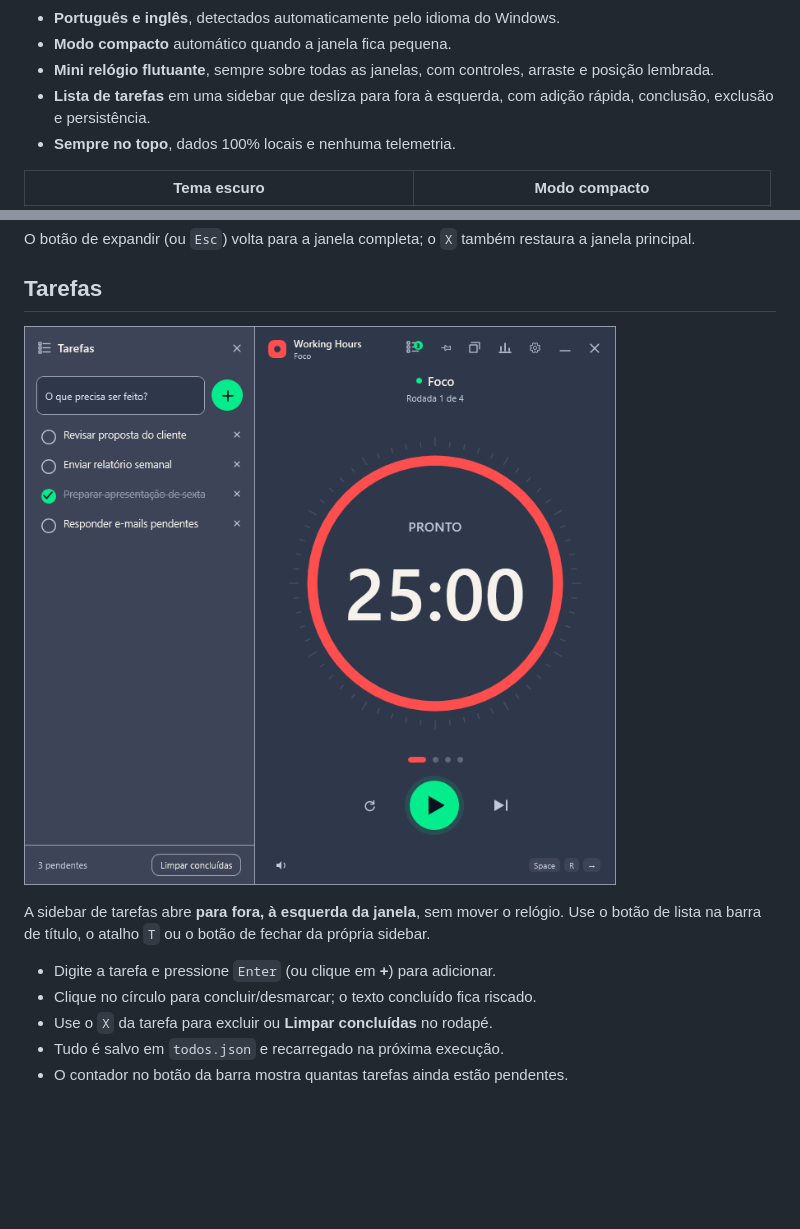
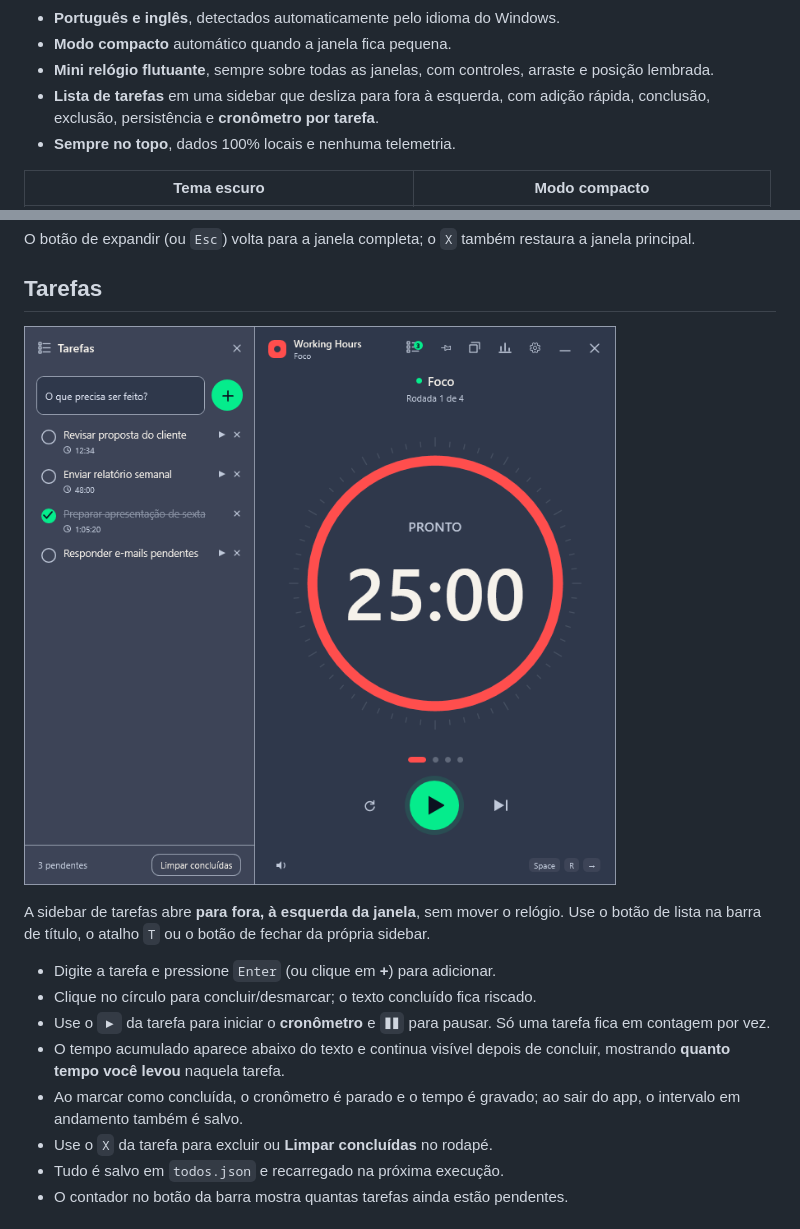
Before and after one commit to eduardo-pacheco-dev/working-hours, a Markdown page: README.md, 2 parts joined by grey strips. Rendered like a GitHub page; pictures changed too: docs/screenshots/main-tasks.png; blank space fills up the shorter version.

```diff
--- a/README.md
+++ b/README.md
@@ -22,7 +22,7 @@ Uma releitura nativa para Windows do [Pomotroid](https://github.com/Splode/pomot
 - **Português e inglês**, detectados automaticamente pelo idioma do Windows.
 - **Modo compacto** automático quando a janela fica pequena.
 - **Mini relógio flutuante**, sempre sobre todas as janelas, com controles, arraste e posição lembrada.
-- **Lista de tarefas** em uma sidebar que desliza para fora à esquerda, com adição rápida, conclusão, exclusão e persistência.
+- **Lista de tarefas** em uma sidebar que desliza para fora à esquerda, com adição rápida, conclusão, exclusão, persistência e **cronômetro por tarefa**.
 - **Sempre no topo**, dados 100% locais e nenhuma telemetria.
 
 | Tema escuro | Modo compacto |
@@ -45,6 +45,9 @@ A sidebar de tarefas abre **para fora, à esquerda da janela**, sem mover o rel
 
 - Digite a tarefa e pressione `Enter` (ou clique em **+**) para adicionar.
 - Clique no círculo para concluir/desmarcar; o texto concluído fica riscado.
+- Use o `▶` da tarefa para iniciar o **cronômetro** e `❚❚` para pausar. Só uma tarefa fica em contagem por vez.
+- O tempo acumulado aparece abaixo do texto e continua visível depois de concluir, mostrando **quanto tempo você levou** naquela tarefa.
+- Ao marcar como concluída, o cronômetro é parado e o tempo é gravado; ao sair do app, o intervalo em andamento também é salvo.
 - Use o `X` da tarefa para excluir ou **Limpar concluídas** no rodapé.
 - Tudo é salvo em `todos.json` e recarregado na próxima execução.
 - O contador no botão da barra mostra quantas tarefas ainda estão pendentes.
```
Also changed, not shown: 8 other files.
